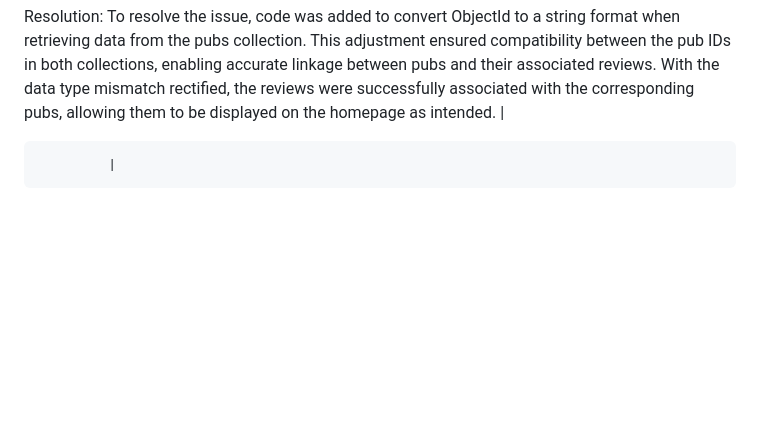
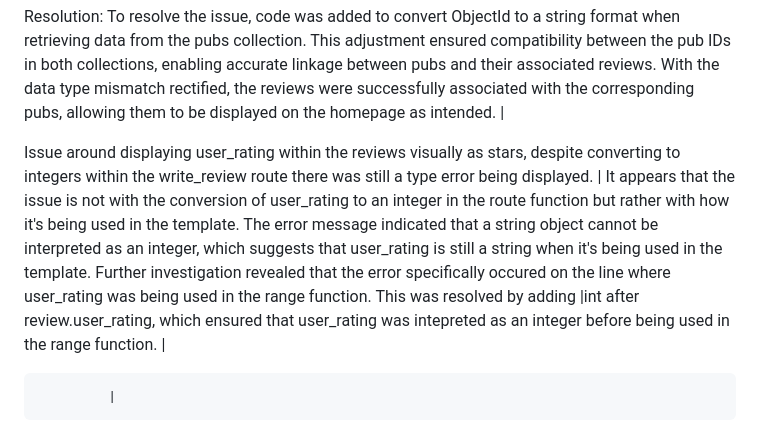
Before and after one commit to amegeddon/Paws-and-Pints, a Markdown page: README.md, the part around the change. Rendered like a GitHub page; blank space fills up the shorter version.

Commit message:
Adds Type Error issue that was preventing user_rating being converted to an integer so as it could be visually presented as stars

```diff
--- a/README.md
+++ b/README.md
@@ -466,6 +466,13 @@ After implementing a for loop in the get_pubs application to fetch and render re
 
 Resolution: To resolve the issue, code was added to convert ObjectId to a string format when retrieving data from the pubs collection. This adjustment ensured compatibility between the pub IDs in both collections, enabling accurate linkage between pubs and their associated reviews. With the data type mismatch rectified, the reviews were successfully associated with the corresponding pubs, allowing them to be displayed on the homepage as intended.   |
 
+Issue around displaying user_rating within the reviews visually as stars, despite converting to integers within the write_review route there was still a type error being displayed.  |  It appears that the issue is not with the conversion of user_rating to an integer in the route function but rather with how it's being used in the template. The error message indicated that a string object cannot be interpreted as an integer, which suggests that user_rating is still a string when it's being used in the template. Further investigation revealed that the error specifically occured on the line where user_rating was being used in the range function.
+This was resolved by adding |int after review.user_rating, which ensured that user_rating was intepreted as an integer before being used in the range function.   |
+
+
+
+
+
 
              |
 
```
